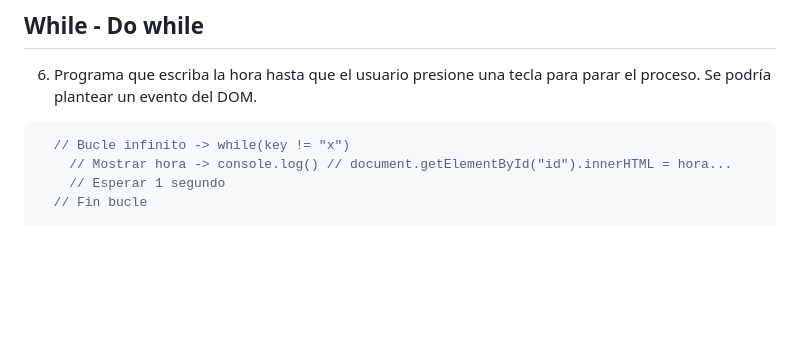
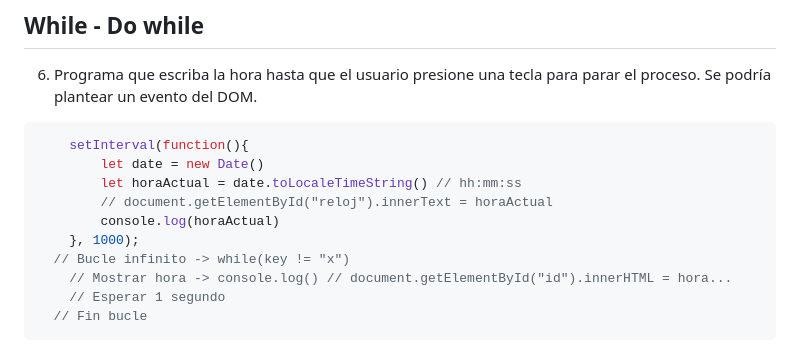
Before and after one commit to cesarlpb/IFCT0609_CEN, a Markdown page: examenes/modulo2.md, the part around one of its changes. Drawn GitHub-style; blank space fills up the shorter version.

````diff
--- a/examenes/modulo2.md
+++ b/examenes/modulo2.md
@@ -98,6 +98,12 @@ Le tecleamos el valor `5`. El resultado será:
 6. Programa que escriba la hora hasta que el usuario presione una tecla para parar el proceso. Se podría plantear un evento del DOM.
 
 ```javascript
+    setInterval(function(){
+        let date = new Date()
+        let horaActual = date.toLocaleTimeString() // hh:mm:ss
+        // document.getElementById("reloj").innerText = horaActual
+        console.log(horaActual)
+    }, 1000);
   // Bucle infinito -> while(key != "x")
     // Mostrar hora -> console.log() // document.getElementById("id").innerHTML = hora...
     // Esperar 1 segundo
````
Also changed, not shown: other parts of examenes/modulo2.md (+4 -2 lines).
